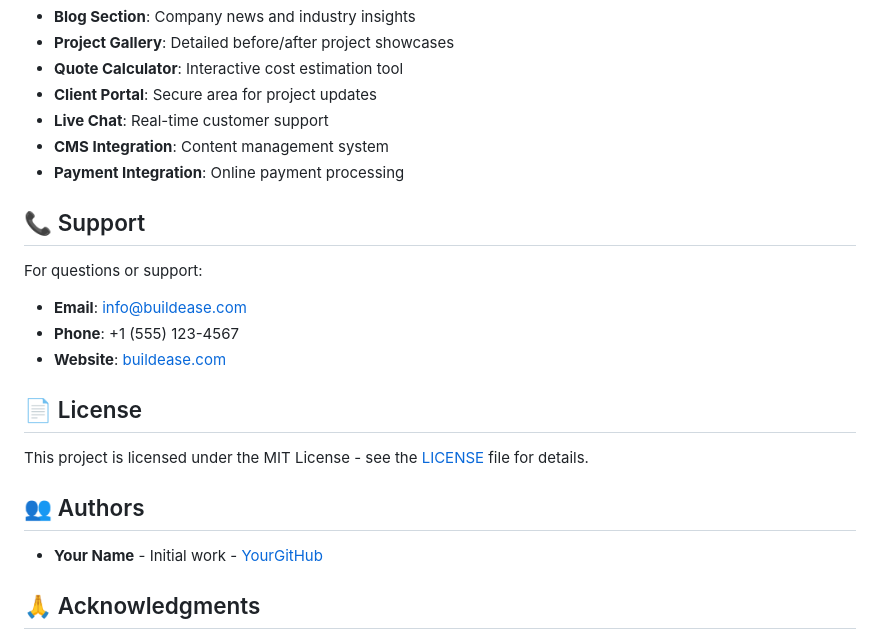
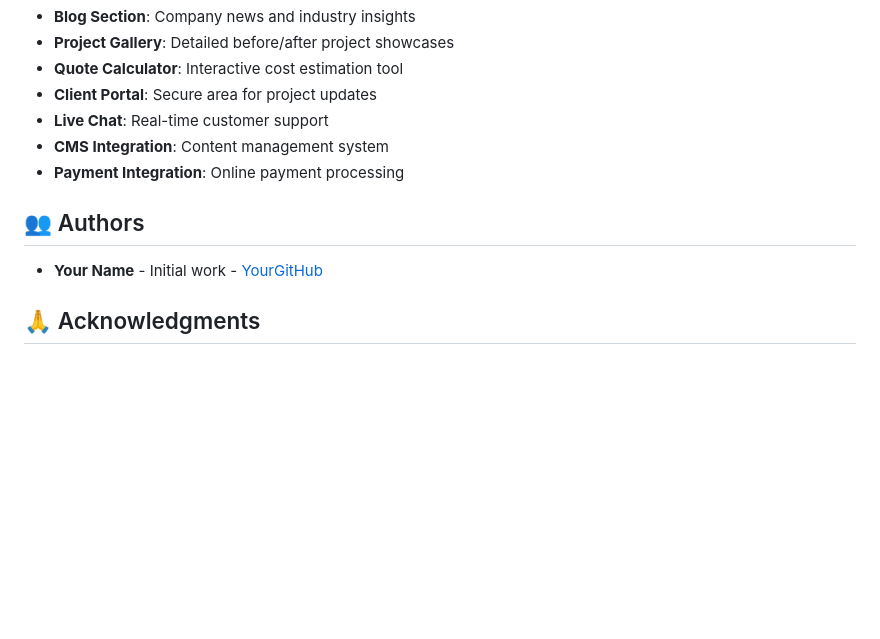
Before and after one commit to Shriii19/BuildEase, a Markdown page: README.md, the part around the change printed below. Drawn GitHub-style; blank space fills up the shorter version.

```diff
--- a/README.md
+++ b/README.md
@@ -230,16 +125,5 @@ Potential additions for future versions:
 - **CMS Integration**: Content management system
 - **Payment Integration**: Online payment processing
 
-## 📞 Support
-
-For questions or support:
-- **Email**: info@buildease.com
-- **Phone**: +1 (555) 123-4567
-- **Website**: [buildease.com](https://buildease.com)
-
-## 📄 License
-
-This project is licensed under the MIT License - see the [LICENSE](LICENSE) file for details.
-
 ## 👥 Authors
 
```
Also changed, not shown: other parts of README.md (+1 -106 lines).
